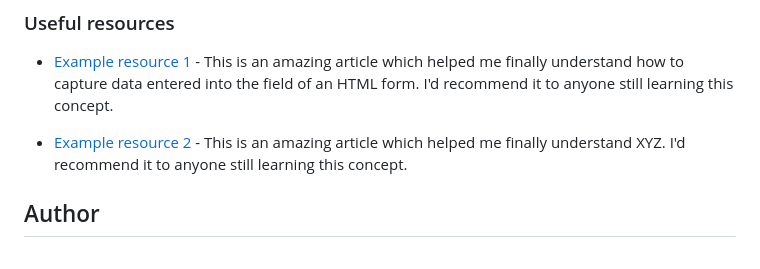
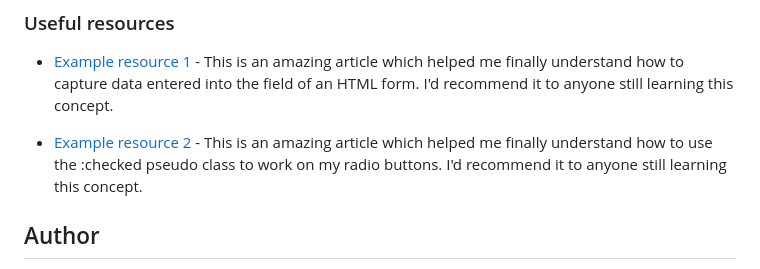
Before and after one commit to UbaidRussell/Interactive-rating-component, a Markdown page: README.md, the part around the change. Drawn GitHub-style.

Commit message:
Updated example resource 2 📦

```diff
--- a/README.md
+++ b/README.md
@@ -107,7 +107,7 @@ We will continue working on this site by making it more responsive and adding mo
 
 - [Example resource 1](https://stackoverflow.com/questions/29311918/how-do-i-capture-data-entered-into-the-field-of-an-html-form) - This is an amazing article which helped me finally understand how to capture data entered into the field of an HTML form. I'd recommend it to anyone still learning this concept.
 
-- [Example resource 2](https://www.example.com) - This is an amazing article which helped me finally understand XYZ. I'd recommend it to anyone still learning this concept.
+- [Example resource 2](https://developer.mozilla.org/en-US/docs/Web/CSS/:checked) - This is an amazing article which helped me finally understand how to use the :checked pseudo class to work on my radio buttons. I'd recommend it to anyone still learning this concept.
 
 ## Author
 
```
